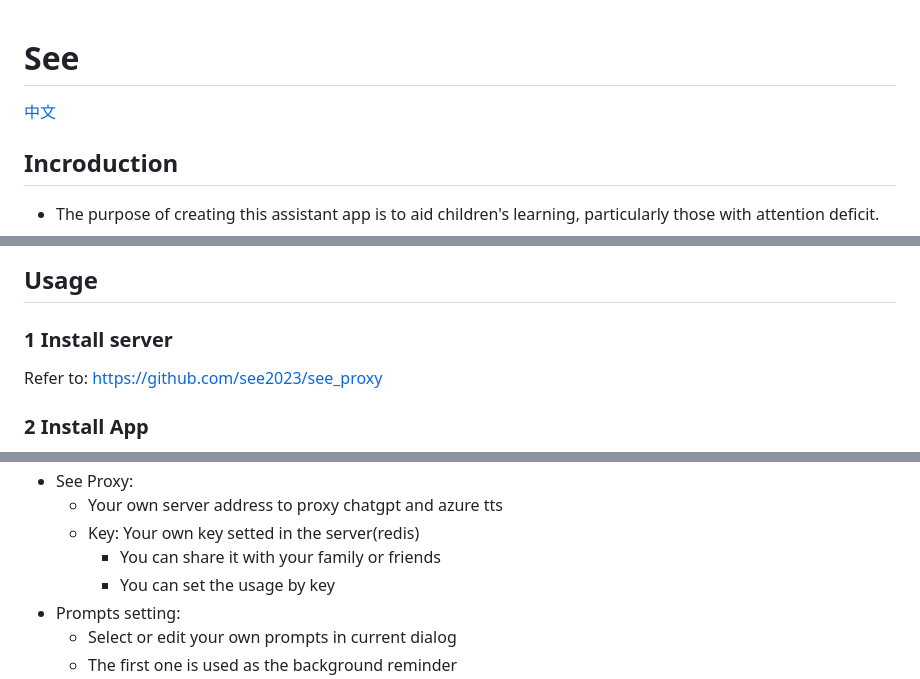
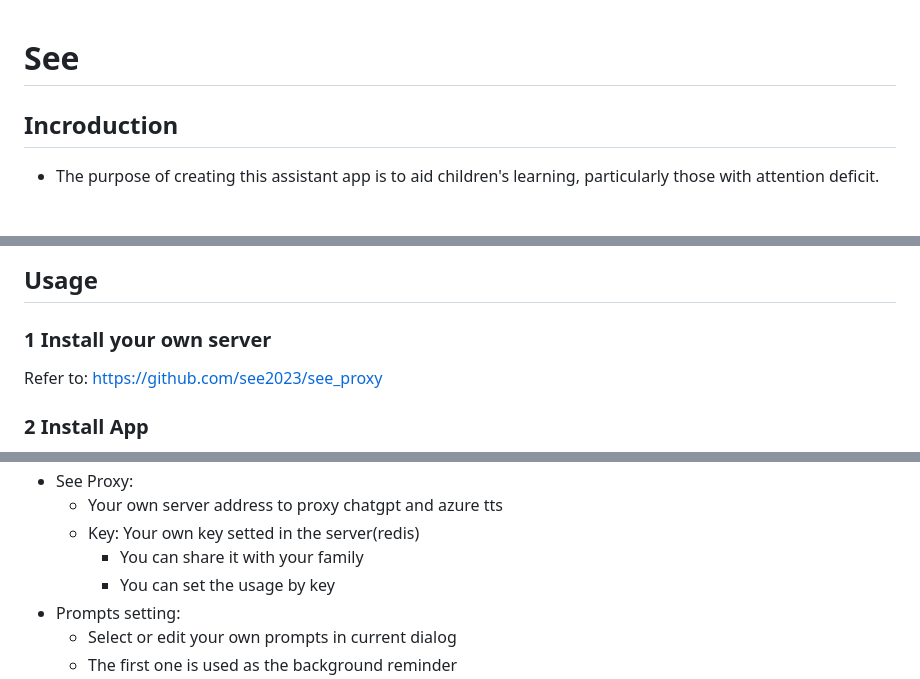
Before and after one commit to see2023/see_me_now, a Markdown page: README.md, 3 parts joined by grey strips. GitHub-like rendering; blank space fills up the shorter version.

```diff
--- a/README.md
+++ b/README.md
@@ -1,5 +1,4 @@
 # See
-[中文](./README_CN.md)
 ## Incroduction
 - The purpose of creating this assistant app is to aid children's learning, particularly those with attention deficit.
 	- It assists them in solving learning difficulties by providing appropriate reminders when they are distracted and more.
@@ -20,7 +18,7 @@
 
 ## Usage
 
-### 1 Install server
+### 1 Install your own server
 
 Refer to:
 https://github.com/see2023/see_proxy
@@ -48,7 +46,7 @@ cp ./lib/data/constants.dart.example ./lib/data/constants.dart
 - See Proxy:
 	- Your own server address to proxy chatgpt and azure tts
 	- Key: Your own key setted in the server(redis)
-		- You can share it with your family or friends
+		- You can share it with your family
 		- You can set the usage by key
 - Prompts setting:
 	- Select or edit your own prompts in current dialog
```
Also changed, not shown: other parts of README.md (+0 -1 lines), README_CN.md (deleted, +0 -113 lines).
